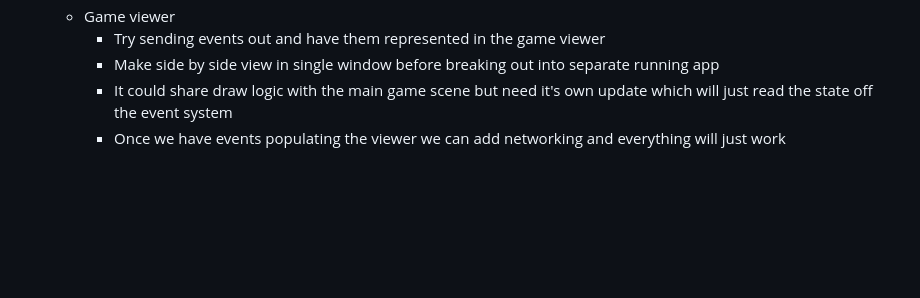
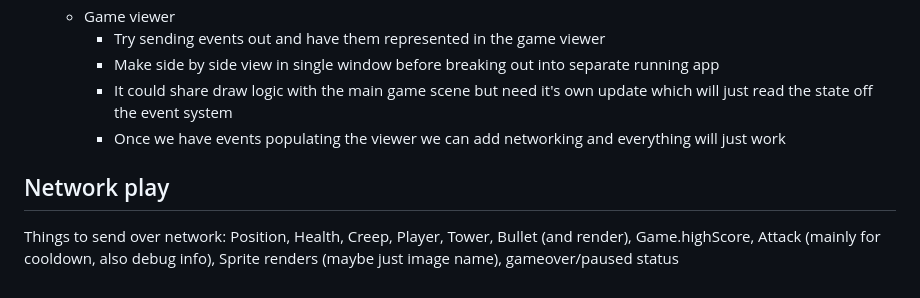
Before and after one commit to Warsinger/tower-defense-go, a Markdown page: README.md, the part around the change. GitHub-like rendering; blank space fills up the shorter version.

```diff
--- a/README.md
+++ b/README.md
@@ -121,3 +121,7 @@ Graphics and sounds by Matt. Nathan created the Lego builds that were used for t
     * Make side by side view in single window before breaking out into separate running app
     * It could share draw logic with the main game scene but need it's own update which will just read the state off the event system
     * Once we have events populating the viewer we can add networking and everything will just work
+
+## Network play
+
+Things to send over network: Position, Health, Creep, Player, Tower, Bullet (and render), Game.highScore, Attack (mainly for cooldown, also debug info), Sprite renders (maybe just image name), gameover/paused status
```
